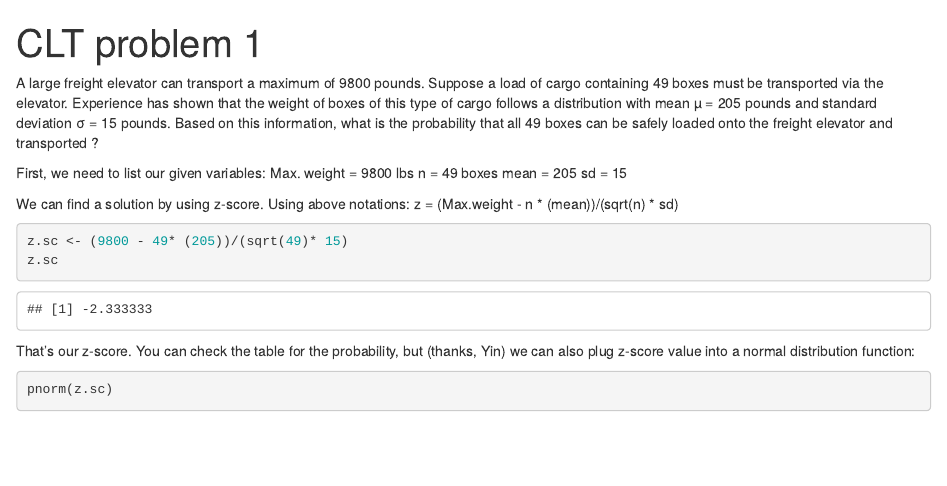
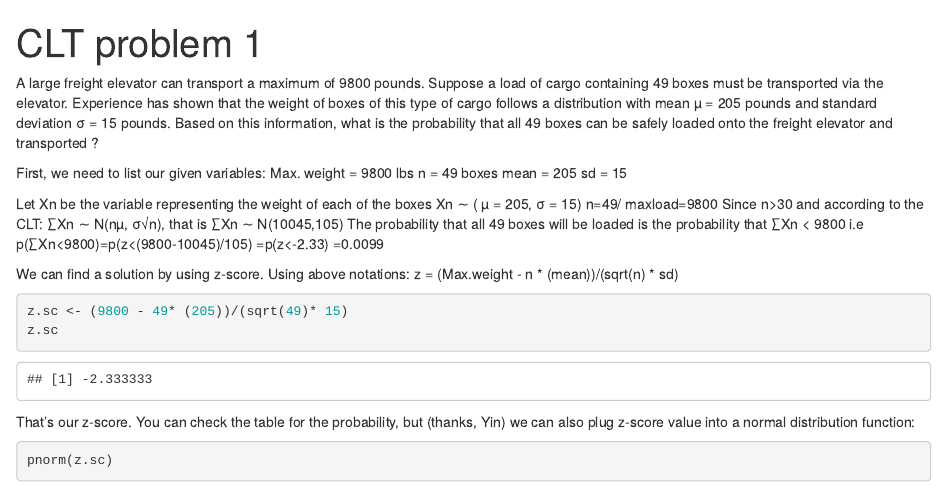
Before and after one commit to AntonG-89/CIND-work, an R Markdown document (CLT problem 1.Rmd): the page in a window 1100 px wide, from its top. Rendered offline with R 4.5, knitr and Pandoc, with nearby package versions.

Commit message:
Update CLT problem 1.Rmd

````diff
--- a/CLT problem 1.Rmd
+++ b/CLT problem 1.Rmd
@@ -17,6 +17,16 @@ n = 49 boxes
 mean = 205
 sd = 15
 
+Let Xn be the variable representing the weight of each of the boxes
+Xn  ∼  ( µ = 205, σ = 15)
+n=49/ maxload=9800
+Since n>30 and according to the CLT: ∑Xn  ∼ N(nµ, σ√n), that is ∑Xn  ∼ N(10045,105)
+The probability that all 49 boxes will be loaded is the probability that ∑Xn < 9800
+i.e
+p(∑Xn<9800)=p(z<(9800-10045)/105)
+           =p(z<-2.33)
+           =0.0099
+
 We can find a solution by using z-score. Using above notations:
 z = (Max.weight - n * (mean))/(sqrt(n) * sd)
 ```{r}
````
